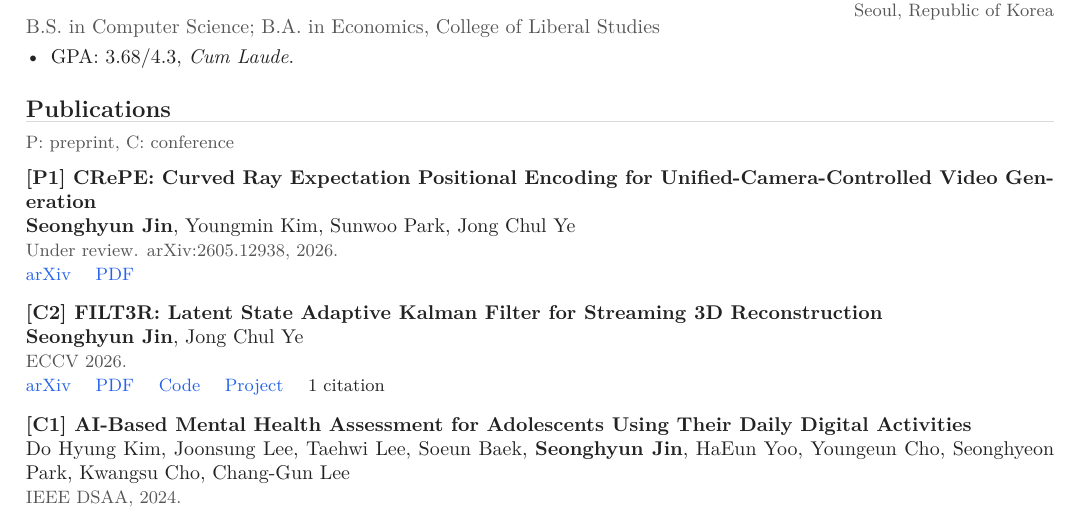
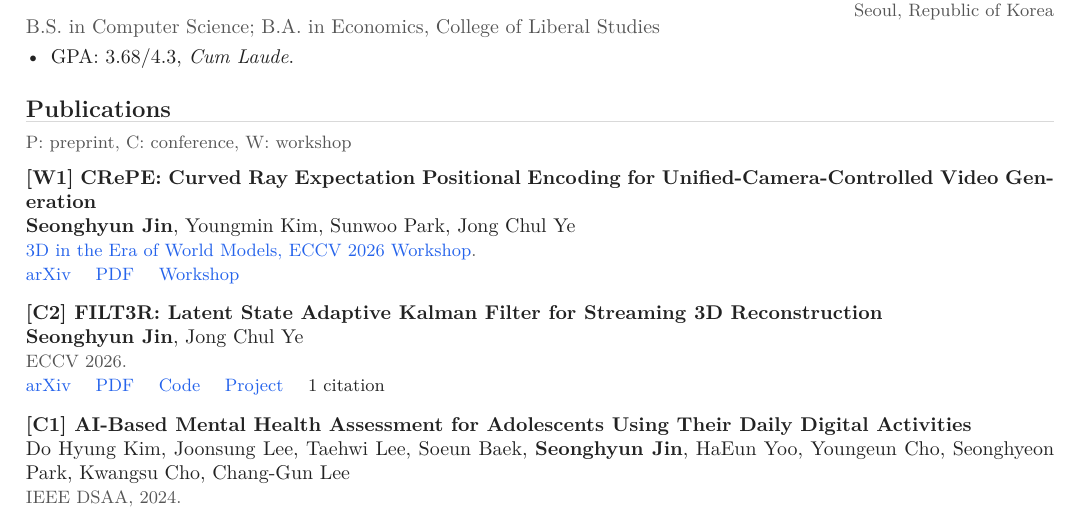
Before and after one commit to jinotter3/jinotter3.github.io, a LaTeX CV (cv/Seonghyun_Jin_CV.tex): part of page 1 of 2, cut so that both start at the same text. Compiled offline with pdfLaTeX.

Commit message:
crepe update(3dwm acceptance)

```diff
--- a/cv/Seonghyun_Jin_CV.tex
+++ b/cv/Seonghyun_Jin_CV.tex
@@ -101,16 +101,17 @@ Reconstructing and generating the real 3D world; streaming 3D reconstruction; ge
 \end{itemize}
 
 \sectiontitle{Publications}
-{\small\color{muted} P: preprint, C: conference}
+{\small\color{muted} P: preprint, C: conference, W: workshop}
 
 \vspace{6pt}
 \pub
-  {[P1]}
+  {[W1]}
   {CRePE: Curved Ray Expectation Positional Encoding for Unified-Camera-Controlled Video Generation}
   {\textbf{Seonghyun Jin}, Youngmin Kim, Sunwoo Park, Jong Chul Ye}
-  {Under review. arXiv:2605.12938, 2026.}
+  {\href{https://eccv2026-3d-world-models.github.io/}{3D in the Era of World Models, ECCV 2026 Workshop}.}
   {\href{https://arxiv.org/abs/2605.12938}{arXiv} \quad
-   \href{https://arxiv.org/pdf/2605.12938}{PDF}}
+   \href{https://arxiv.org/pdf/2605.12938}{PDF} \quad
+   \href{https://eccv2026-3d-world-models.github.io/}{Workshop}}
 
 \pub
   {[C2]}
```
Also changed, not shown: assets/Seonghyun_Jin_CV.pdf, 1 other file.
